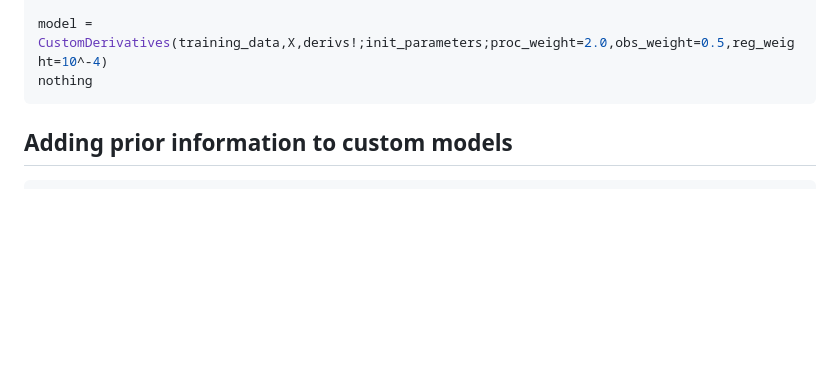
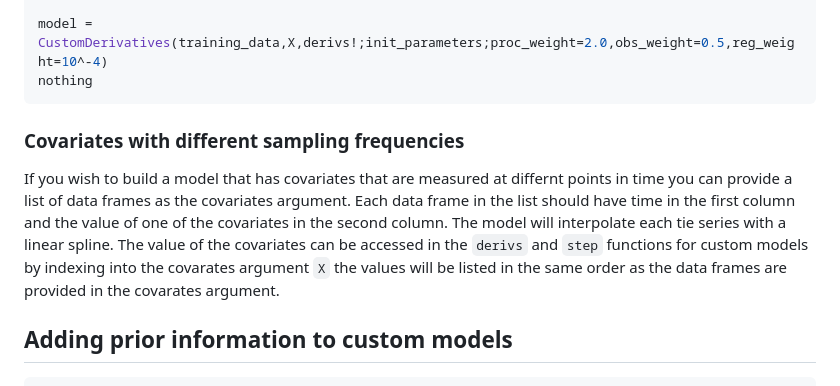
Before and after one commit to Jack-H-Buckner/UniversalDiffEq.jl, a Markdown page: docs/src/Models.md, the part around the change. Drawn GitHub-style; blank space fills up the shorter version.

Commit message:
added not about multiple sampling frequencies to the docs

````diff
--- a/docs/src/Models.md
+++ b/docs/src/Models.md
@@ -174,6 +174,9 @@ init_parameters = (NN = NNparameters, r = 1.0, m = 0.5, theta = 0.5, beta = [0,0
 model = CustomDerivatives(training_data,X,derivs!;init_parameters;proc_weight=2.0,obs_weight=0.5,reg_weight=10^-4)
 nothing
 ```
+### Covariates with different sampling frequencies
+
+If you wish to build a model that has covariates that are measured at differnt points in time you can provide a list of data frames as the covariates argument. Each data frame in the list should have time in the first column and the value of one of the covariates in the second column. The model will interpolate each tie series with a linear spline. The value of the covariates can be accessed in the `derivs` and `step` functions for custom models by indexing into the covarates argument `X` the values will be listed in the same order as the data frames are provided in the covarates argument.
 
 ## Adding prior information to custom models
 
````
